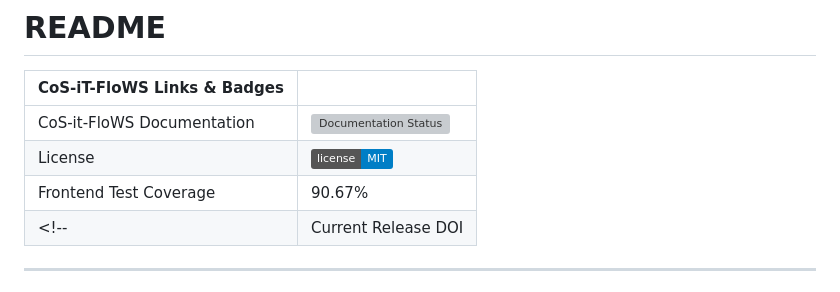
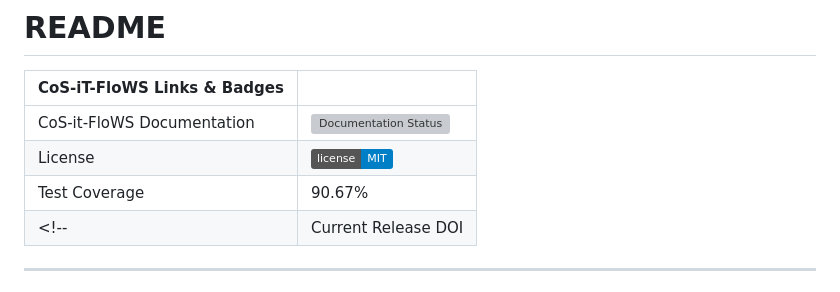
Before and after one commit to COS-IT-FLOWS/cositflows_app, a Markdown page: README.md, the part around the change. Rendered like a GitHub page; badges without logos; grey boxes are pictures that could not be loaded.

```diff
--- a/README.md
+++ b/README.md
@@ -4,7 +4,7 @@
 |------------------------|----------------------------------------------------------------------------------------------------------------------------------------------------------------------------------------------------------|
 | CoS-it-FloWS Documentation      | [![Documentation Status](https://readthedocs.org/projects/cos-it-flows-documentation/badge/?version=latest)](https://cos-it-flows-documentation.readthedocs.io/en/latest/?badge=latest)        |
 | License                | [![GitHub license](https://img.shields.io/badge/license-MIT-blue.svg)](https://raw.githubusercontent.com/UW-Hydro/VIC/master/LICENSE.txt)                                                              |
-Frontend Test Coverage                  | 90.67%
+Test Coverage                  | 90.67%
 <!-- | Current Release DOI    | [![DOI](https://zenodo.org/badge/7766/UW-Hydro/VIC.svg)](https://zenodo.org/badge/latestdoi/7766/UW-Hydro/VIC) | -->
 
 ----------
```
